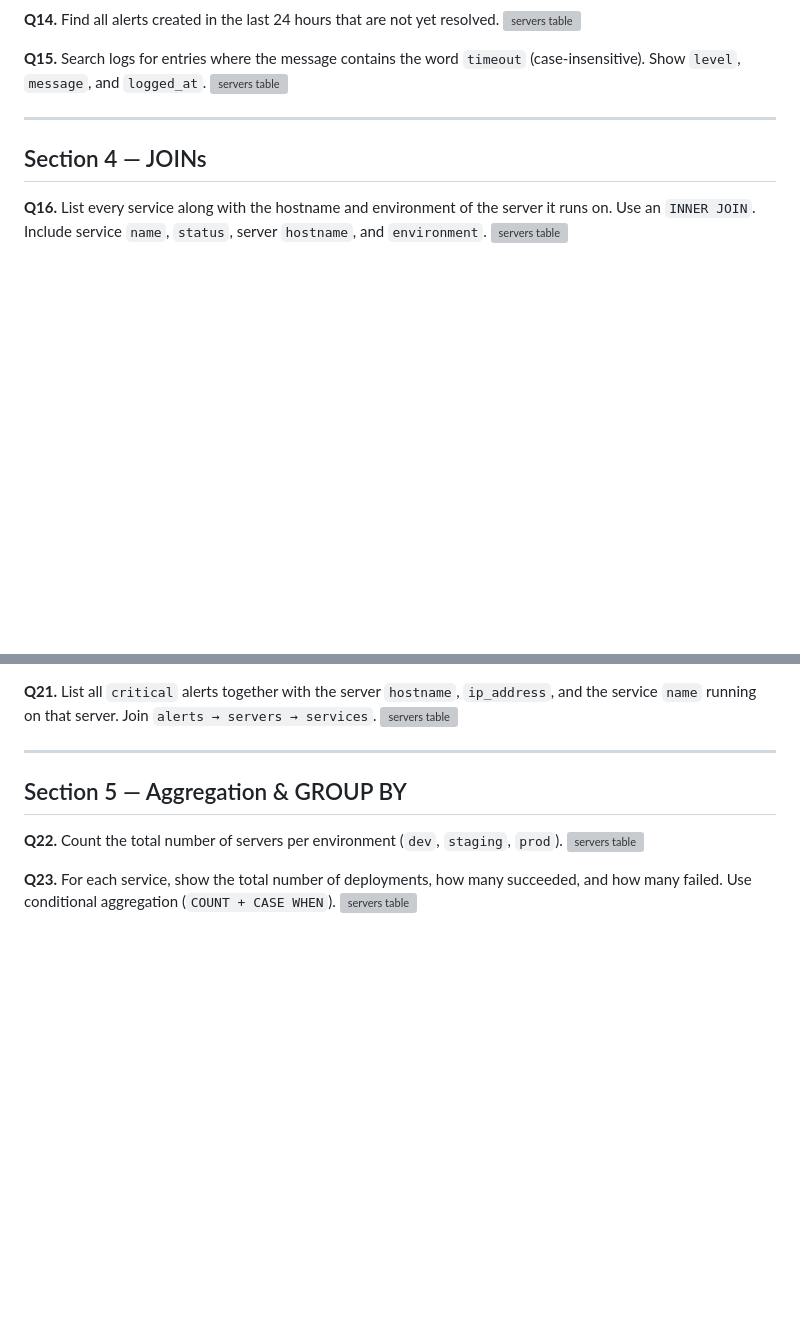
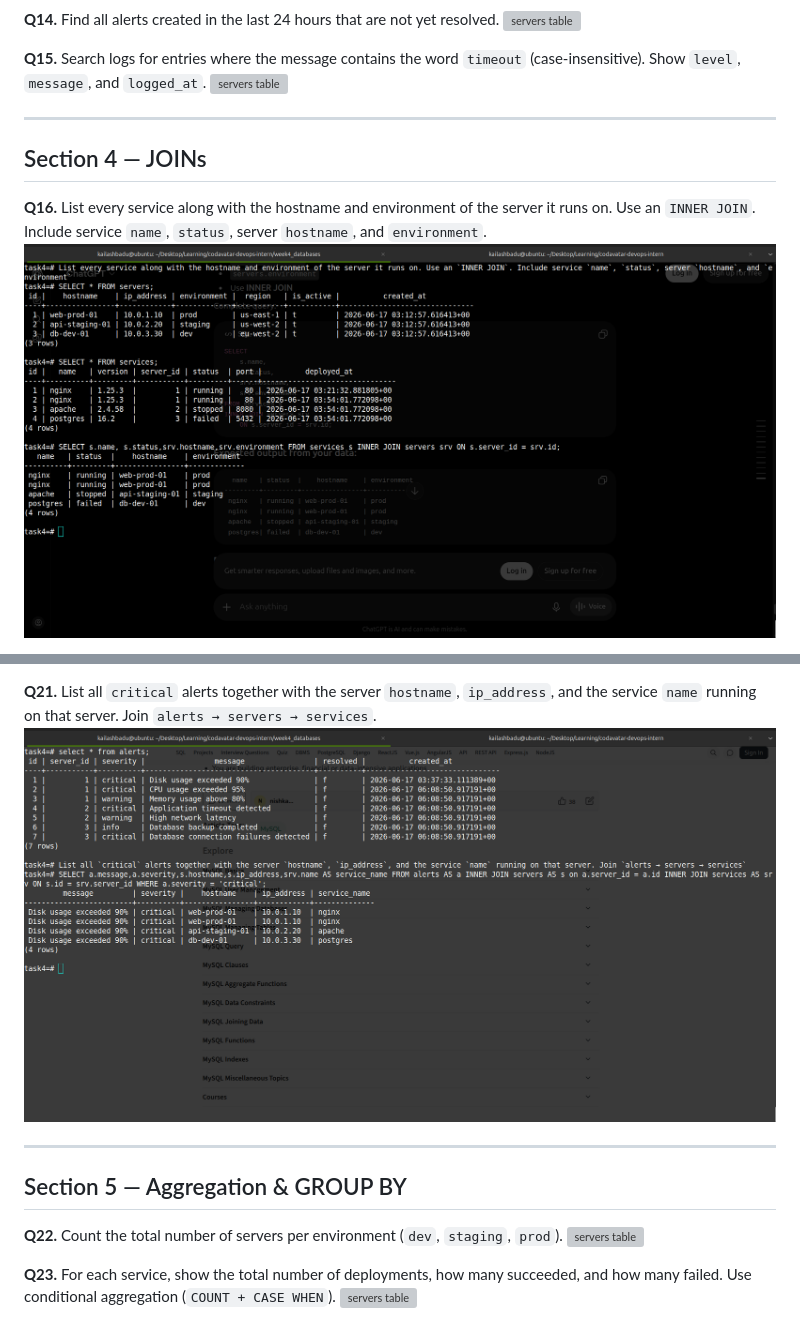
Before and after one commit to kaibad/codavatar-devops-intern, a Markdown page: week4_databases/05_tasks.md, 2 parts joined by grey strips. GitHub-like rendering; pictures changed too: images/screenshots/week4/q-16.png (added), images/screenshots/week4/q-21.png (added); blank space fills up the shorter version; grey boxes are pictures that could not be loaded.

Commit message:
task: join operations in pg

```diff
--- a/week4_databases/05_tasks.md
+++ b/week4_databases/05_tasks.md
@@ -279,5 +279,5 @@ PostgreSQL Practice Questions for DevOps Engineers
 ## Section 4 — JOINs
 
 **Q16.** List every service along with the hostname and environment of the server it runs on. Use an `INNER JOIN`. Include service `name`, `status`, server `hostname`, and `environment`.
-![servers table](../images/screenshots/week4/q-1.png)
+![servers table](../images/screenshots/week4/q-16.png)
 
@@ -295,6 +295,6 @@ PostgreSQL Practice Questions for DevOps Engineers
 
 **Q21.** List all `critical` alerts together with the server `hostname`, `ip_address`, and the service `name` running on that server. Join `alerts → servers → services`.
-![servers table](../images/screenshots/week4/q-1.png)
+![servers table](../images/screenshots/week4/q-21.png)
 
 ---
 
```
Also changed, not shown: other parts of week4_databases/05_tasks.md (+4 -4 lines), images/screenshots/week4/q-17.png (added), images/screenshots/week4/q-18.png (added), images/screenshots/week4/q-19.png (added), images/screenshots/week4/q-20.png (added).
